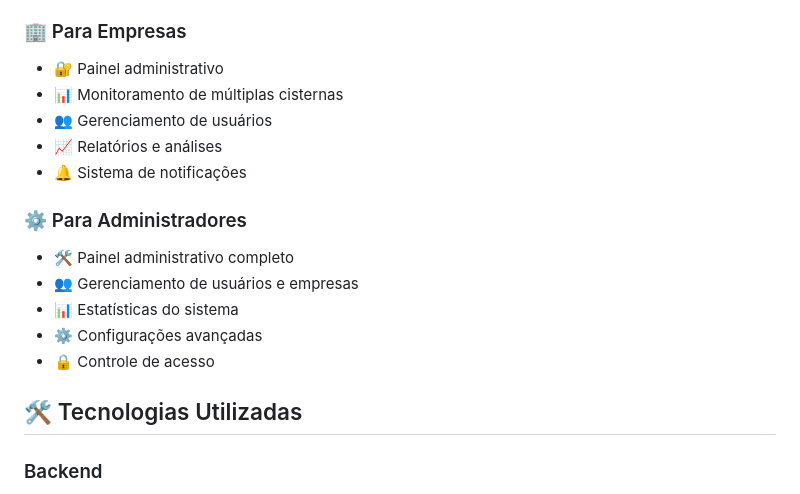
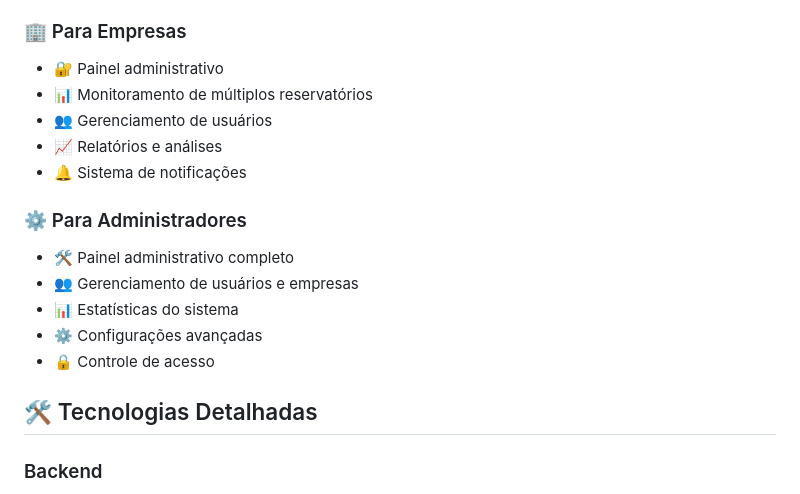
Before and after one commit to Gmarques07/Sensorium-UFRPE, a Markdown page: README.md, the part around one of its changes. GitHub-like rendering.

```diff
--- a/README.md
+++ b/README.md
@@ -39,7 +66,7 @@ python start_server.py --reload
 
 ### 🏢 Para Empresas
 - 🔐 Painel administrativo
-- 📊 Monitoramento de múltiplas cisternas
+- 📊 Monitoramento de múltiplos reservatórios
 - 👥 Gerenciamento de usuários
 - 📈 Relatórios e análises
 - 🔔 Sistema de notificações
@@ -51,7 +78,7 @@ python start_server.py --reload
 - ⚙️ Configurações avançadas
 - 🔒 Controle de acesso
 
-## 🛠️ Tecnologias Utilizadas
+## 🛠️ Tecnologias Detalhadas
 
 ### Backend
 - **FastAPI** - Framework web moderno e assíncrono
```
Also changed, not shown: other parts of README.md (+28 -6 lines).
